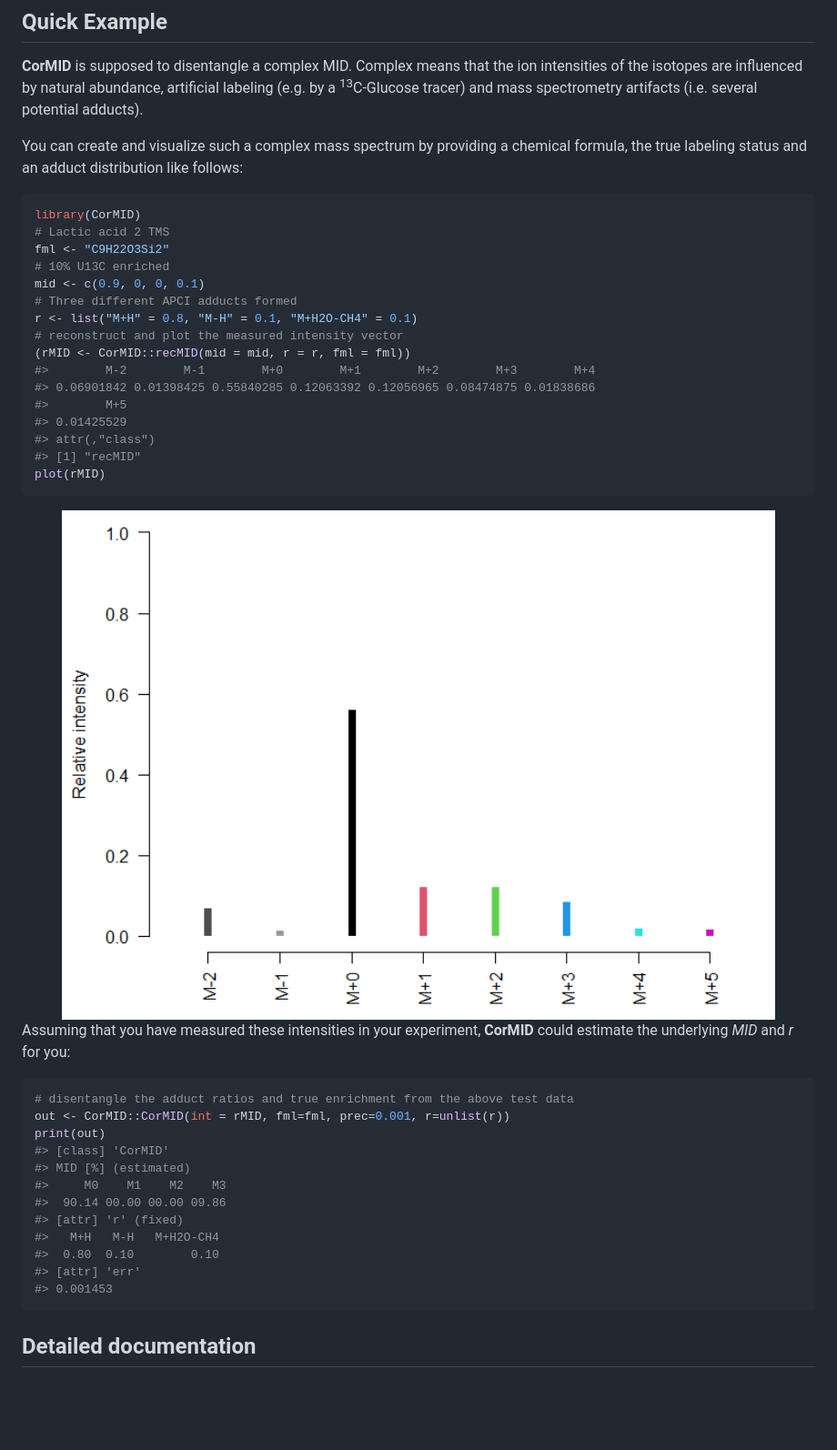
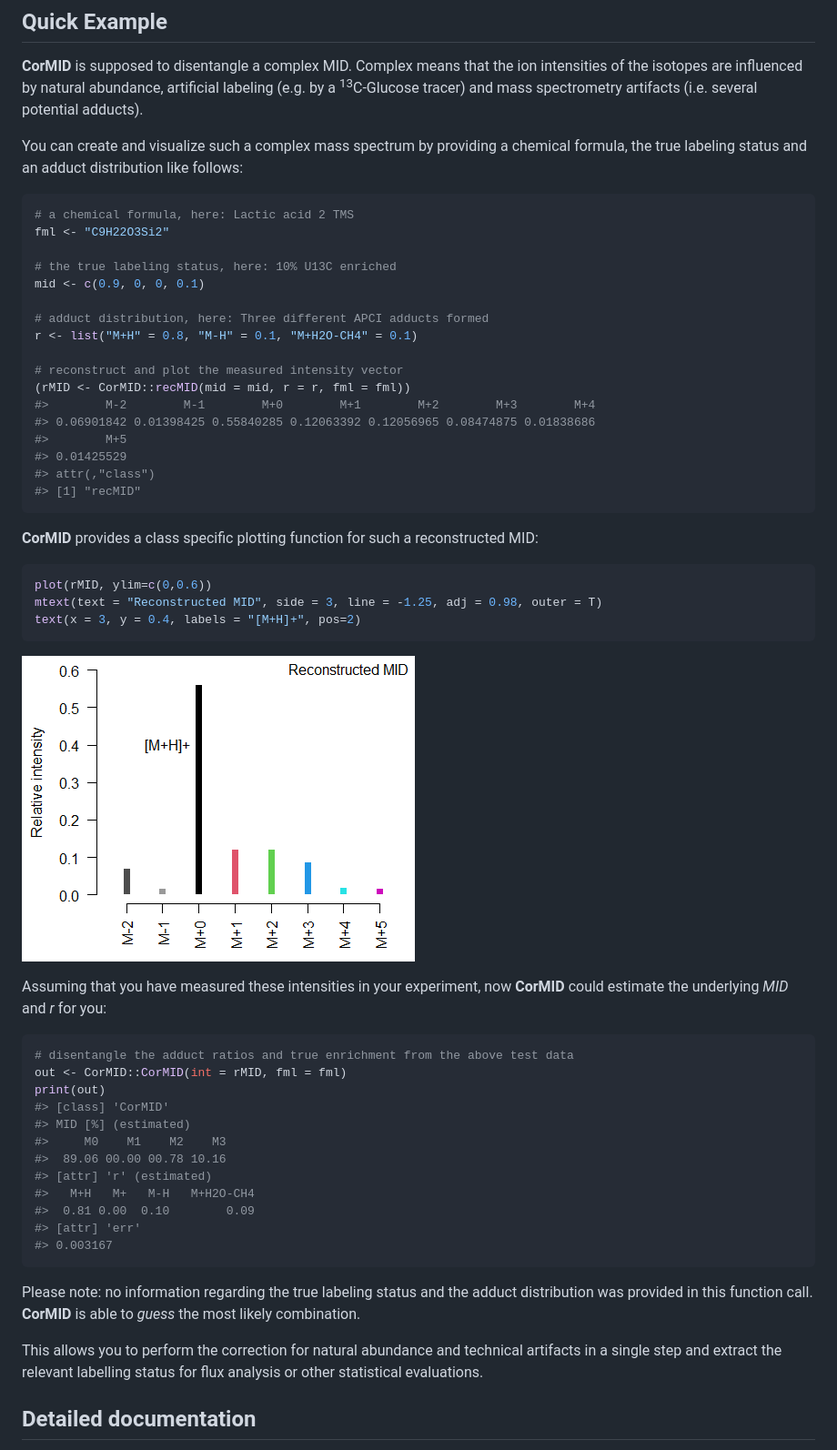
Before and after one commit to janlisec/CorMID, a Markdown page: README.md, the part around the change. Shown at 91% size. GitHub-like rendering; pictures changed too: man/figures/README-exmpl1_plot-1.png (added); blank space fills up the shorter version.

Commit message:
v0.2.1
- last dependency (plyr) removed
- ReadMe improved
- non-exported function combined in `utils.R`
- `get_isotopes` renamed to `getMID`
- FitMID fixed to select correct intermediate result (was potentially wrong in rare cases)

````diff
--- a/README.md
+++ b/README.md
@@ -52,13 +52,15 @@ chemical formula, the true labeling status and an adduct distribution
 like follows:
 
 ``` r
-library(CorMID)
-# Lactic acid 2 TMS
+# a chemical formula, here: Lactic acid 2 TMS
 fml <- "C9H22O3Si2"
-# 10% U13C enriched
+
+# the true labeling status, here: 10% U13C enriched
 mid <- c(0.9, 0, 0, 0.1)
-# Three different APCI adducts formed
+
+# adduct distribution, here: Three different APCI adducts formed
 r <- list("M+H" = 0.8, "M-H" = 0.1, "M+H2O-CH4" = 0.1)
+
 # reconstruct and plot the measured intensity vector
 (rMID <- CorMID::recMID(mid = mid, r = r, fml = fml))
 #>        M-2        M-1        M+0        M+1        M+2        M+3        M+4
@@ -67,27 +69,44 @@ r <- list("M+H" = 0.8, "M-H" = 0.1, "M+H2O-CH4" = 0.1)
 #> 0.01425529
 #> attr(,"class")
 #> [1] "recMID"
-plot(rMID)
 ```
 
-<img src="man/figures/README-exmpl1-1.png" width="100%" /> Assuming that
-you have measured these intensities in your experiment, **CorMID** could
-estimate the underlying *MID* and *r* for you:
+**CorMID** provides a class specific plotting function for such a
+reconstructed MID:
+
+``` r
+plot(rMID, ylim=c(0,0.6))
+mtext(text = "Reconstructed MID", side = 3, line = -1.25, adj = 0.98, outer = T)
+text(x = 3, y = 0.4, labels = "[M+H]+", pos=2)
+```
+
+![](man/figures/README-exmpl1_plot-1.png)<!-- -->
+
+Assuming that you have measured these intensities in your experiment,
+now **CorMID** could estimate the underlying *MID* and *r* for you:
 
 ``` r
 # disentangle the adduct ratios and true enrichment from the above test data
-out <- CorMID::CorMID(int = rMID, fml=fml, prec=0.001, r=unlist(r))
+out <- CorMID::CorMID(int = rMID, fml = fml)
 print(out)
 #> [class] 'CorMID'
 #> MID [%] (estimated)
 #>     M0    M1    M2    M3
-#>  90.14 00.00 00.00 09.86
-#> [attr] 'r' (fixed)
-#>   M+H   M-H   M+H2O-CH4
-#>  0.80  0.10        0.10
+#>  89.06 00.00 00.78 10.16
+#> [attr] 'r' (estimated)
+#>   M+H   M+   M-H   M+H2O-CH4
+#>  0.81 0.00  0.10        0.09
 #> [attr] 'err'
-#> 0.001453
+#> 0.003167
 ```
+
+Please note: no information regarding the true labeling status and the
+adduct distribution was provided in this function call. **CorMID** is
+able to *guess* the most likely combination.
+
+This allows you to perform the correction for natural abundance and
+technical artifacts in a single step and extract the relevant labelling
+status for flux analysis or other statistical evaluations.
 
 ## Detailed documentation
 
````
Also changed, not shown: 18 other files.
